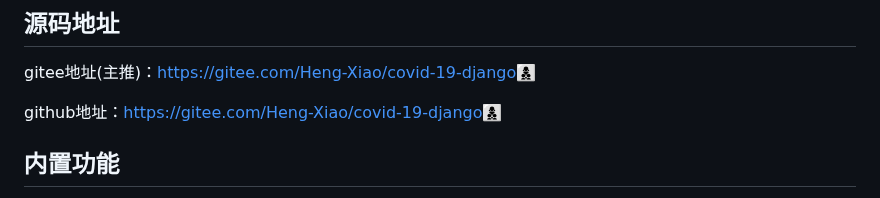
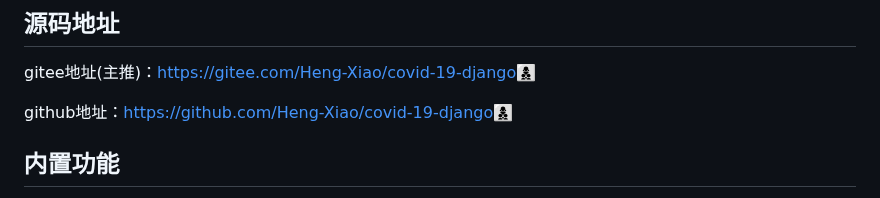
Before and after one commit to Heng-Xiao/covid-19-django, a Markdown page: README.md, the part around the change. Rendered like a GitHub page.

Commit message:
update README.md.
Signed-off-by: 肖恒 <1730509384@qq.com>

```diff
--- a/README.md
+++ b/README.md
@@ -56,7 +56,7 @@
 
 gitee地址(主推)：[https://gitee.com/Heng-Xiao/covid-19-django](https://gitee.com/Heng-Xiao/covid-19-django)👩‍👦‍👦
 
-github地址：[https://gitee.com/Heng-Xiao/covid-19-django](https://gitee.com/Heng-Xiao/covid-19-django)👩‍👦‍👦
+github地址：[https://github.com/Heng-Xiao/covid-19-django](https://github.com/Heng-Xiao/covid-19-django)👩‍👦‍👦
 
 
 
```
